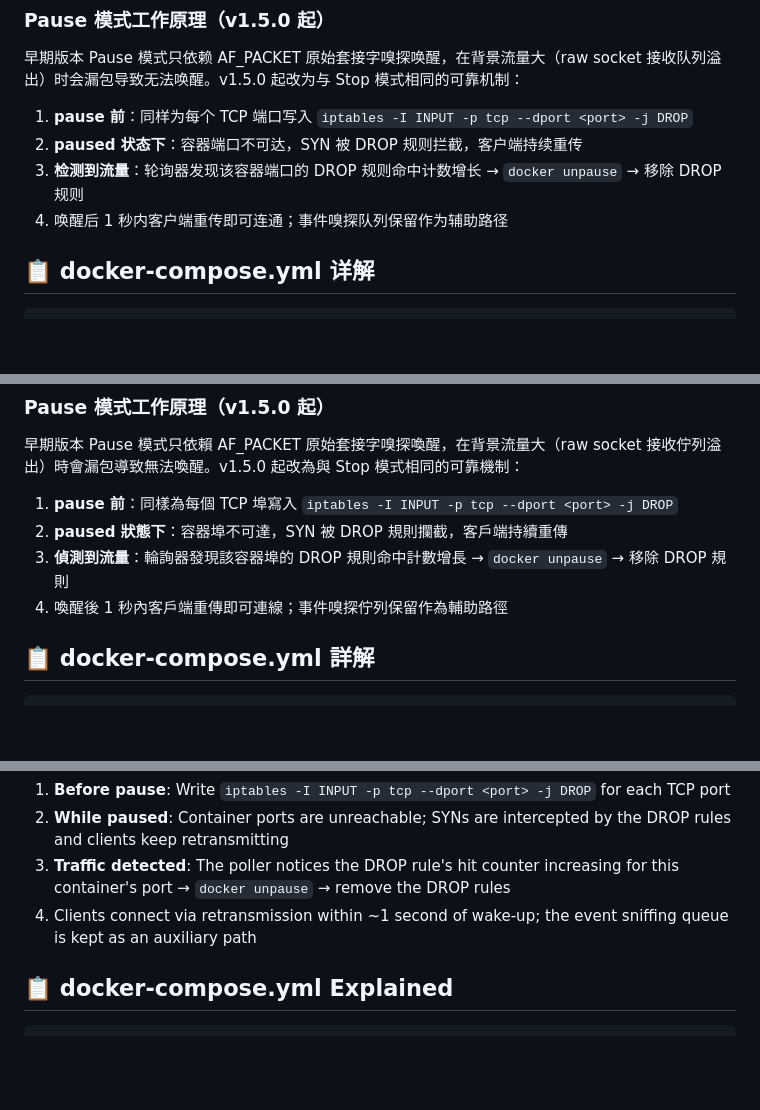
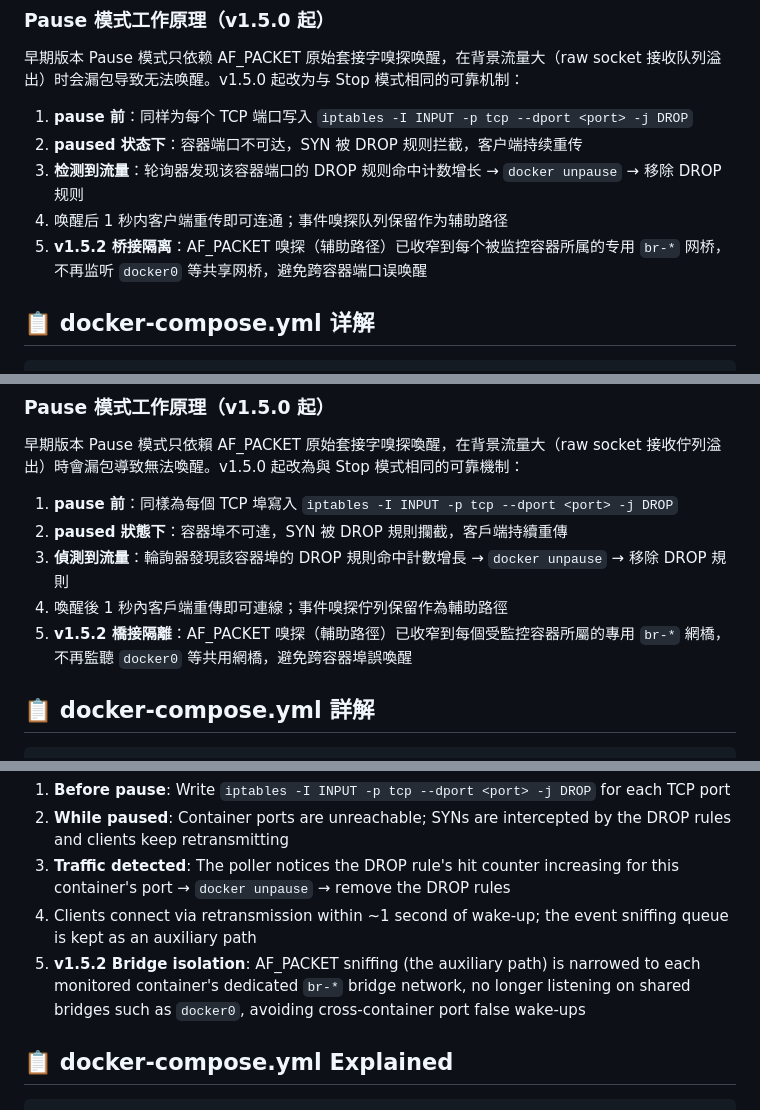
Before and after one commit to jiushizhu2024/docker-pause-manager, a Markdown page: README.md, 3 parts joined by grey strips. GitHub-like rendering; blank space fills up the shorter version.

```diff
--- a/README.md
+++ b/README.md
@@ -64,6 +64,7 @@ Stop 后容器端口关闭，客户端会收到 `connection refused`。解决方
 2. **paused 状态下**：容器端口不可达，SYN 被 DROP 规则拦截，客户端持续重传
 3. **检测到流量**：轮询器发现该容器端口的 DROP 规则命中计数增长 → `docker unpause` → 移除 DROP 规则
 4. 唤醒后 1 秒内客户端重传即可连通；事件嗅探队列保留作为辅助路径
+5. **v1.5.2 桥接隔离**：AF_PACKET 嗅探（辅助路径）已收窄到每个被监控容器所属的专用 `br-*` 网桥，不再监听 `docker0` 等共享网桥，避免跨容器端口误唤醒
 
 ## 📋 docker-compose.yml 详解
 
@@ -332,6 +336,7 @@ Stop 後容器埠關閉，客戶端會收到 `connection refused`。解決方案
 2. **paused 狀態下**：容器埠不可達，SYN 被 DROP 規則攔截，客戶端持續重傳
 3. **偵測到流量**：輪詢器發現該容器埠的 DROP 規則命中計數增長 → `docker unpause` → 移除 DROP 規則
 4. 喚醒後 1 秒內客戶端重傳即可連線；事件嗅探佇列保留作為輔助路徑
+5. **v1.5.2 橋接隔離**：AF_PACKET 嗅探（輔助路徑）已收窄到每個受監控容器所屬的專用 `br-*` 網橋，不再監聽 `docker0` 等共用網橋，避免跨容器埠誤喚醒
 
 ## 📋 docker-compose.yml 詳解
 
@@ -600,6 +608,7 @@ Early versions of Pause mode relied solely on AF_PACKET raw-socket sniffing for
 2. **While paused**: Container ports are unreachable; SYNs are intercepted by the DROP rules and clients keep retransmitting
 3. **Traffic detected**: The poller notices the DROP rule's hit counter increasing for this container's port → `docker unpause` → remove the DROP rules
 4. Clients connect via retransmission within ~1 second of wake-up; the event sniffing queue is kept as an auxiliary path
+5. **v1.5.2 Bridge isolation**: AF_PACKET sniffing (the auxiliary path) is narrowed to each monitored container's dedicated `br-*` bridge network, no longer listening on shared bridges such as `docker0`, avoiding cross-container port false wake-ups
 
 ## 📋 docker-compose.yml Explained
 
```
Also changed, not shown: other parts of README.md (+15 -6 lines).
